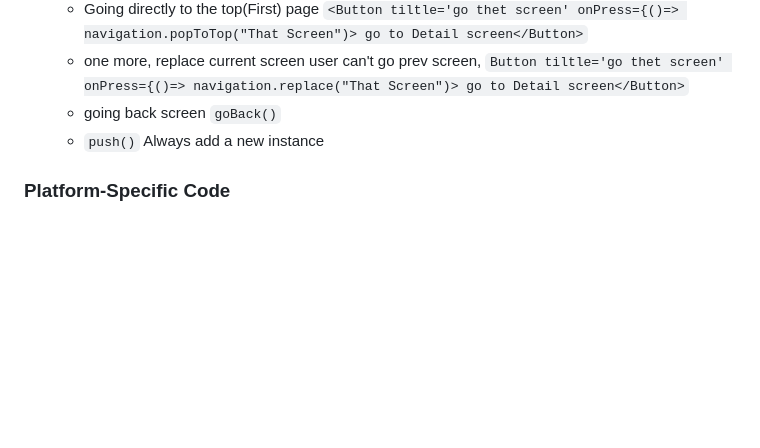
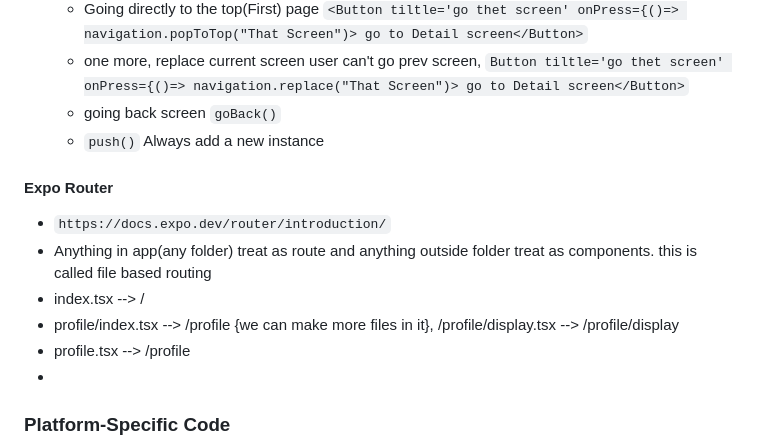
Before and after one commit to Yusuf-9198/App_Dev, a Markdown page: React-Native-init/React_Native.md, the part around one of its changes. Rendered like a GitHub page; blank space fills up the shorter version.

```diff
--- a/React-Native-init/React_Native.md
+++ b/React-Native-init/React_Native.md
@@ -847,7 +891,14 @@ export default function App() {
    - `push()` Always add a new instance
 
 
-
+#### Expo Router
+- `https://docs.expo.dev/router/introduction/`
+- Anything in app(any folder) treat as route and anything outside folder treat as components.
+  this is called file based routing
+- index.tsx --> /
+- profile/index.tsx --> /profile {we can make more files in it}, /profile/display.tsx --> /profile/display
+- profile.tsx --> /profile
+-
 
 
 
```
Also changed, not shown: other parts of React-Native-init/React_Native.md (+46 -2 lines).
